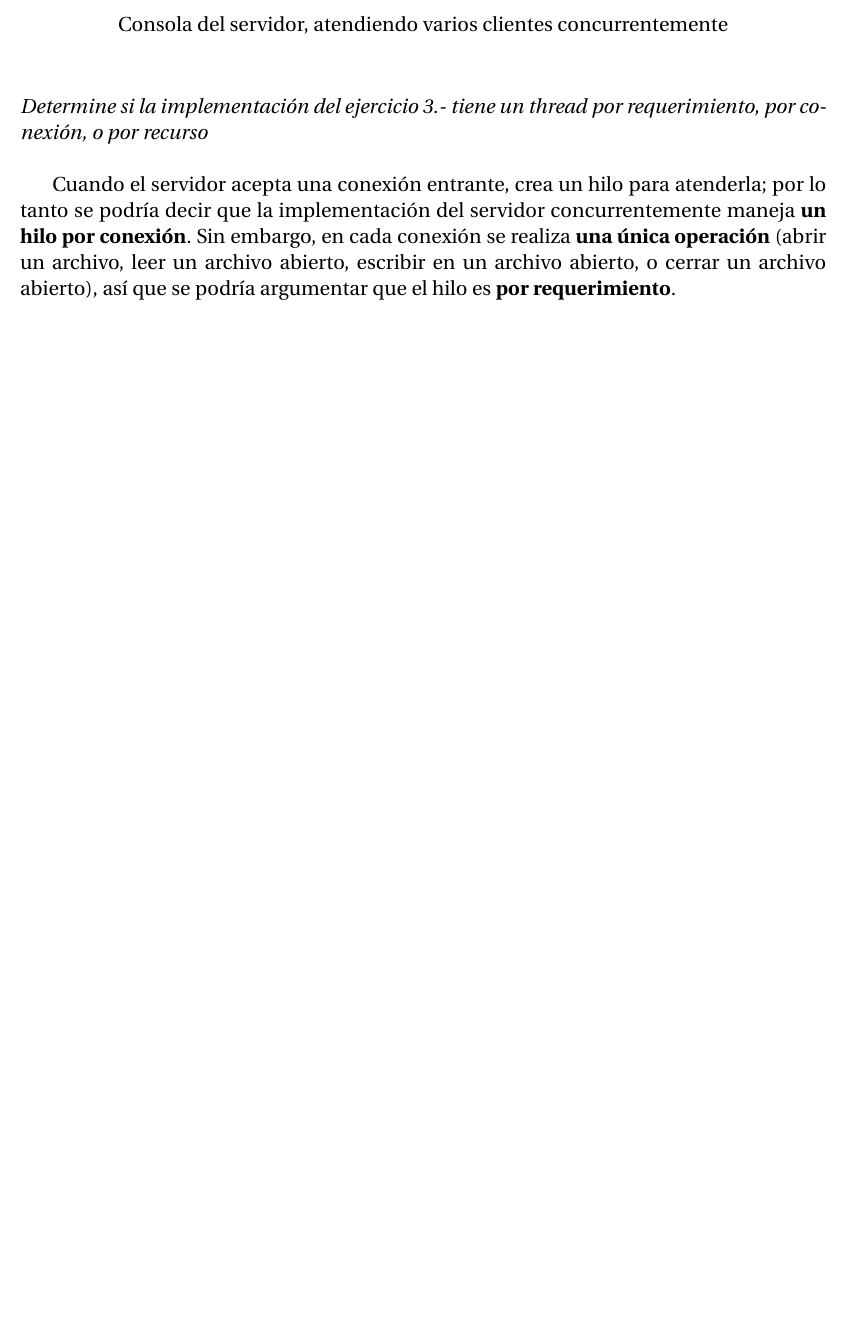
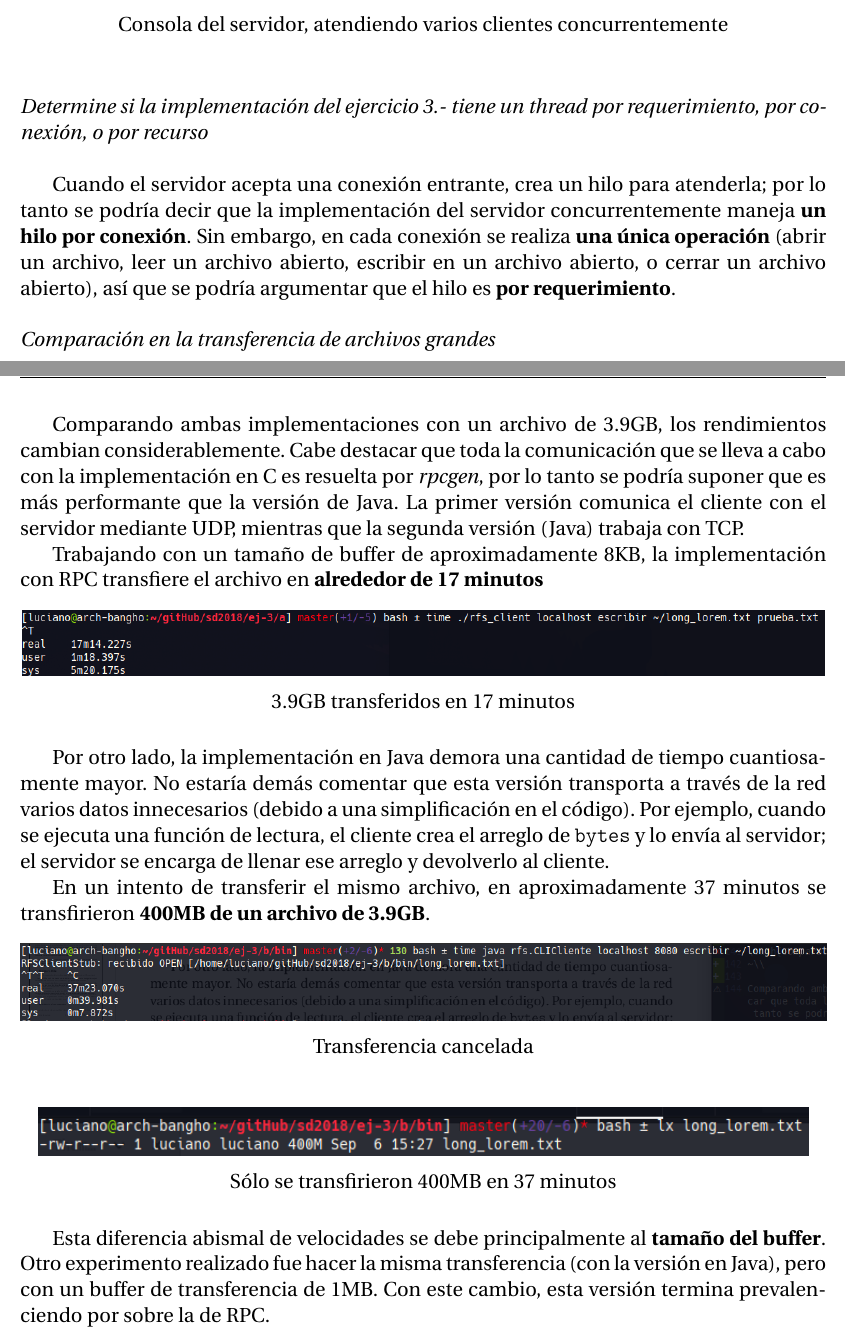
Before and after one commit to PaPablo/sd2018, a LaTeX document (informe/informe.tex): part of page 7 of 7 before the commit and two parts of pages 7 and 8 of 9 after it, the two joined at a grey line, cut so that both start at the same text, the shorter picture padded with empty space. Compiled offline with pdfLaTeX.

Commit message:
Agregar comparaciones al informe

```diff
--- a/informe/informe.tex
+++ b/informe/informe.tex
@@ -137,5 +137,33 @@ Para demostrar que cada cliente se atiende en un hilo distinto, se llevó a cabo
 
 Cuando el servidor acepta una conexión entrante, crea un hilo para atenderla; por lo tanto se podría decir que la implementación del servidor concurrentemente maneja \textbf{un hilo por conexión}. Sin embargo, en cada conexión se realiza \textbf{una única operación} (abrir un archivo, leer un archivo abierto, escribir en un archivo abierto, o cerrar un archivo abierto), así que se podría argumentar que el hilo es \textbf{por requerimiento}.
 
+~\\
+\emph{Comparación en la transferencia de archivos grandes}
+~\\
 
+Comparando ambas implementaciones con un archivo de 3.9GB, los rendimientos cambian considerablemente. Cabe destacar que toda la comunicación que se lleva a cabo con la implementación en C es resuelta por \emph{rpcgen}, por lo tanto se podría suponer que es más performante que la versión de Java. La primer versión comunica el cliente con el servidor mediante UDP, mientras que la segunda versión (Java) trabaja con TCP.
 
+Trabajando con un tamaño de buffer de aproximadamente 8KB, la implementación con RPC transfiere el archivo en \textbf{alrededor de 17 minutos}
+
+\begin{figure}[h]
+    \centering
+    \includegraphics[scale=0.5]{transferencia-rpc.png}
+    \caption{3.9GB transferidos en 17 minutos}
+\end{figure}
+
+Por otro lado, la implementación en Java demora una cantidad de tiempo cuantiosamente mayor. No estaría demás comentar que esta versión transporta a través de la red varios datos innecesarios (debido a una simplificación en el código). Por ejemplo, cuando se ejecuta una función de lectura, el cliente crea el arreglo de \texttt{bytes} y lo envía al servidor; el servidor se encarga de llenar ese arreglo y devolverlo al cliente.
+
+En un intento de transferir el mismo archivo, en aproximadamente 37 minutos se transfirieron \textbf{400MB de un archivo de 3.9GB}.
+
+\begin{figure}[h]
+    \centering
+    \includegraphics[scale=0.47]{transferencia-java.png}
+    \caption{Transferencia cancelada}
+\end{figure}
+\begin{figure}[h]
+    \centering
+    \includegraphics[scale=0.7]{archivo-transferido-java.png}
+    \caption{Sólo se transfirieron 400MB en 37 minutos}
+\end{figure}
+
+Esta diferencia abismal de velocidades se debe principalmente al \textbf{tamaño del buffer}. Otro experimento realizado fue hacer la misma transferencia (con la versión en Java), pero con un buffer de transferencia de 1MB. Con este cambio, esta versión termina prevalenciendo por sobre la de RPC.
@@ -142,3 +175,4 @@ Cuando el servidor acepta una conexión entrante, crea un hilo para atenderla; p
+\end{figure}
 
 
 
```
Also changed, not shown: informe/images/archivo-transferido-java.png (added), informe/images/transferencia-java-buffer-grande.png (added), informe/images/transferencia-java.png (added), informe/images/transferencia-rpc.png (added), informe/informe.tex (7 more changed lines).
